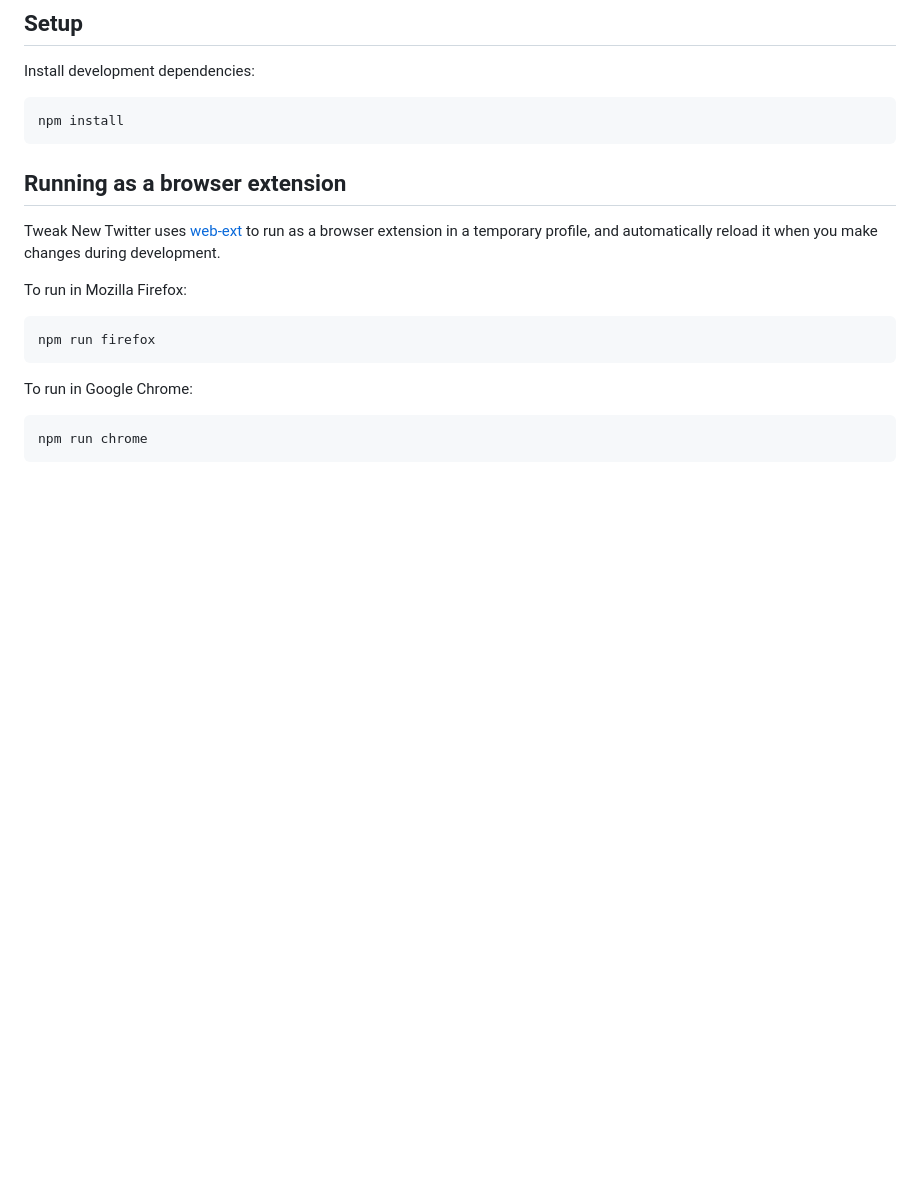
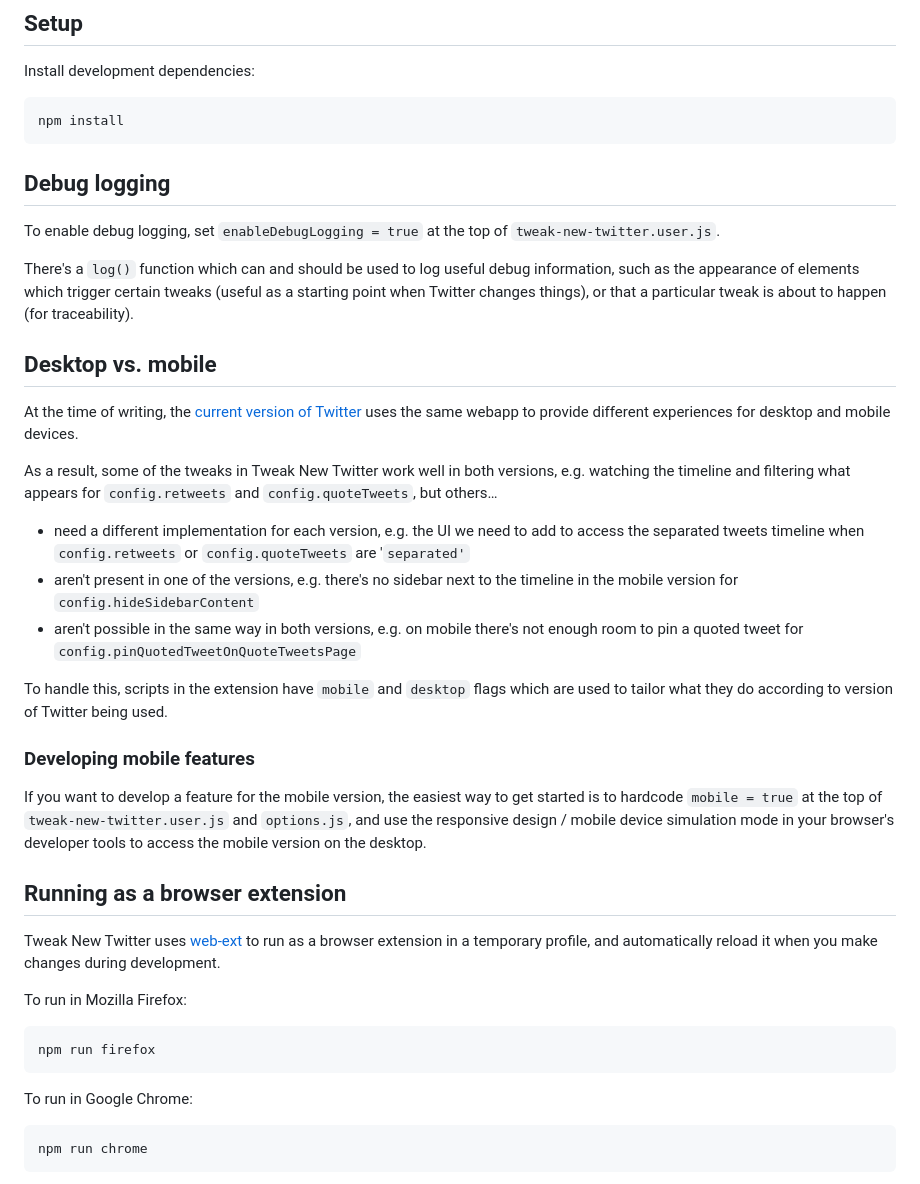
Before and after one commit to insin/control-panel-for-twitter, a Markdown page: CONTRIBUTING.md, the part around the change printed below. GitHub-like rendering; blank space fills up the shorter version.

````diff
--- a/CONTRIBUTING.md
+++ b/CONTRIBUTING.md
@@ -7,6 +7,28 @@ Install development dependencies:
 ```shell
 npm install
 ```
+
+## Debug logging
+
+To enable debug logging, set `enableDebugLogging = true` at the top of `tweak-new-twitter.user.js`.
+
+There's a `log()` function which can and should be used to log useful debug information, such as the appearance of elements which trigger certain tweaks (useful as a starting point when Twitter changes things), or that a particular tweak is about to happen (for traceability).
+
+## Desktop vs. mobile
+
+At the time of writing, the [current version of Twitter](https://blog.twitter.com/engineering/en_us/topics/infrastructure/2019/buildingthenewtwitter) uses the same webapp to provide different experiences for desktop and mobile devices.
+
+As a result, some of the tweaks in Tweak New Twitter work well in both versions, e.g. watching the timeline and filtering what appears for `config.retweets` and `config.quoteTweets`, but others…
+
+- need a different implementation for each version, e.g. the UI we need to add to access the separated tweets timeline when `config.retweets` or `config.quoteTweets` are '`separated'`
+- aren't present in one of the versions, e.g. there's no sidebar next to the timeline in the mobile version for `config.hideSidebarContent`
+- aren't possible in the same way in both versions, e.g. on mobile there's not enough room to pin a quoted tweet for `config.pinQuotedTweetOnQuoteTweetsPage`
+
+To handle this, scripts in the extension have `mobile` and `desktop` flags which are used to tailor what they do according to version of Twitter being used.
+
+### Developing mobile features
+
+If you want to develop a feature for the mobile version, the easiest way to get started is to hardcode `mobile = true` at the top of `tweak-new-twitter.user.js` and `options.js`, and use the responsive design / mobile device simulation mode in your browser's developer tools to access the mobile version on the desktop.
 
 ## Running as a browser extension
 
````
Also changed, not shown: other parts of CONTRIBUTING.md (+40 -3 lines), README.md (+6 -5 lines), screenshots/firefox_android_quote_tweets.jpg (added), screenshots/firefox_android_search_nav.jpg (added), screenshots/firefox_android_settings.jpg (added), screenshots/firefox_android_shared_tweets.jpg (added), screenshots/firefox_android_timeline.jpg (added), screenshots/firefox_android_tweet.jpg (added), 7 other files.
